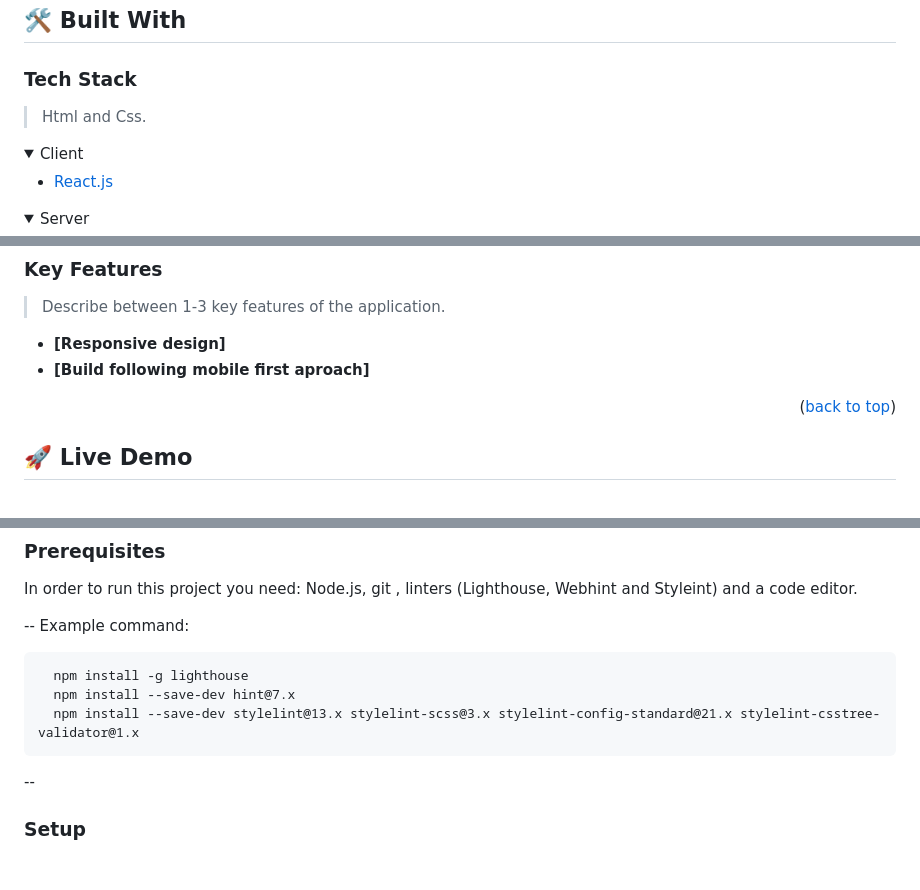
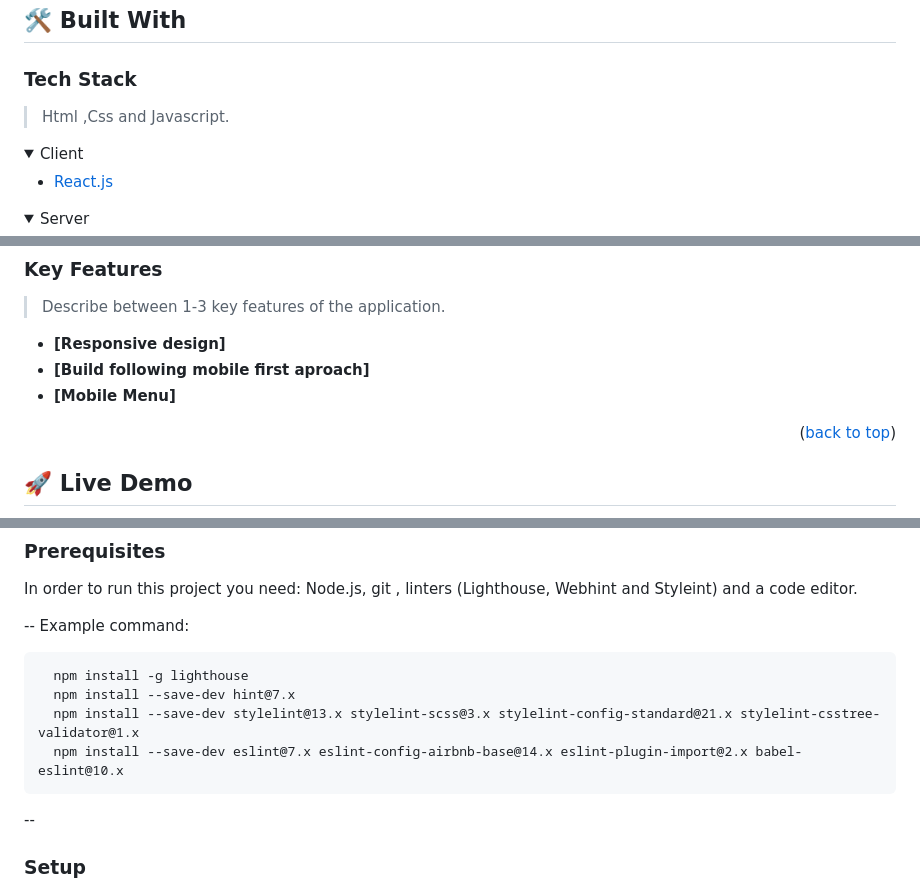
Before and after one commit to IsmaelMastronardi/Old-Portfolio, a Markdown page: README.md, 3 parts joined by grey strips. Rendered like a GitHub page; folded sections open; blank space fills up the shorter version.

Commit message:
change README to add javascript linters

````diff
--- a/README.md
+++ b/README.md
@@ -31,7 +31,7 @@
 
 ### Tech Stack <a name="tech-stack"></a>
 
-> Html and Css.
+> Html ,Css and Javascript.
 
 <details>
   <summary>Client</summary>
@@ -62,6 +62,7 @@
 
 - **[Responsive design]**
 - **[Build following mobile first aproach]**
+- **[Mobile Menu]**
 
 <p align="right">(<a href="#readme-top">back to top</a>)</p>
 
@@ -90,6 +91,7 @@ Example command:
   npm install -g lighthouse
   npm install --save-dev hint@7.x
   npm install --save-dev stylelint@13.x stylelint-scss@3.x stylelint-config-standard@21.x stylelint-csstree-validator@1.x
+  npm install --save-dev eslint@7.x eslint-config-airbnb-base@14.x eslint-plugin-import@2.x babel-eslint@10.x
 ```
  --
 
````
Also changed, not shown: other parts of README.md (+1 -0 lines).
